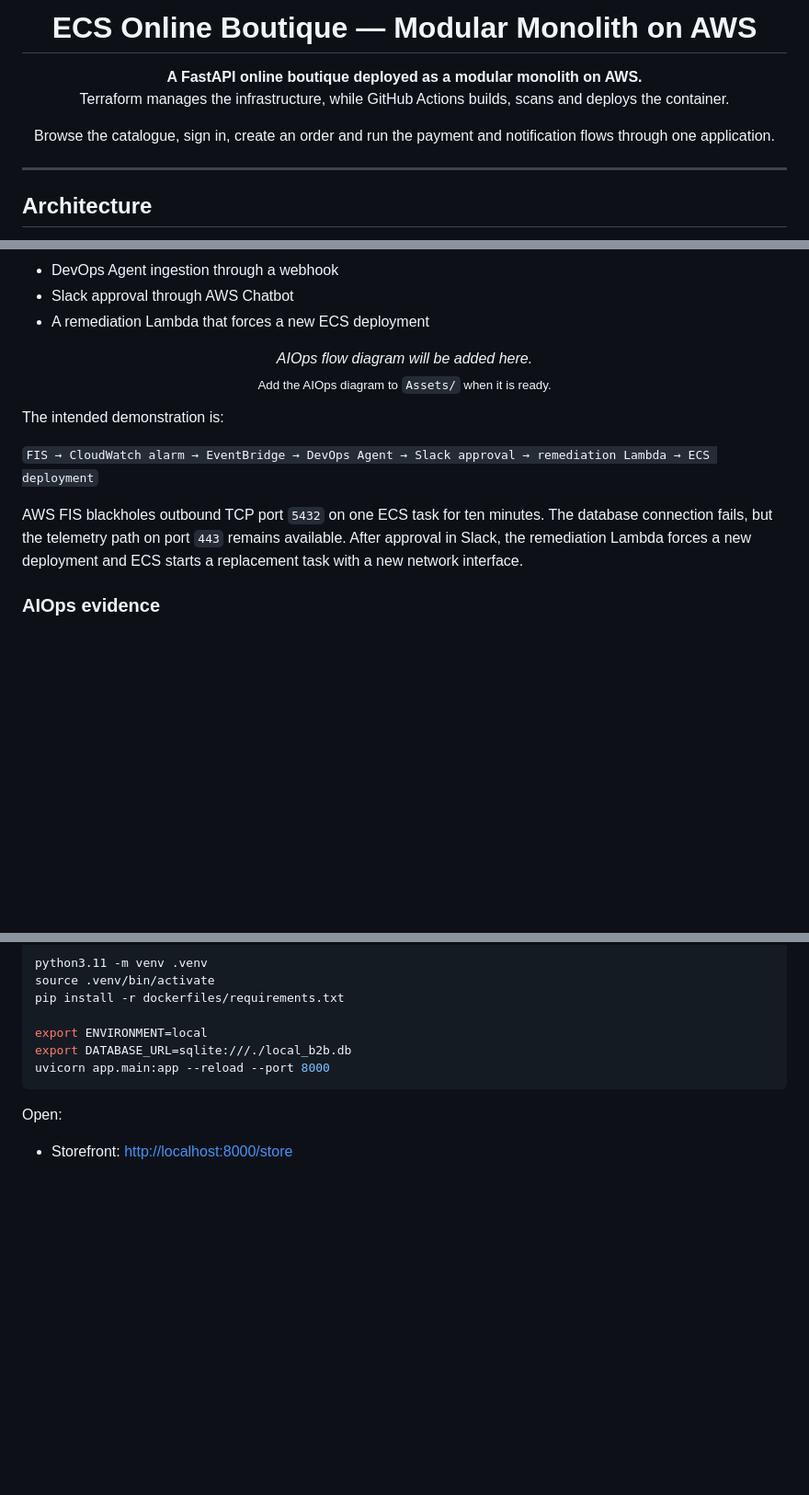
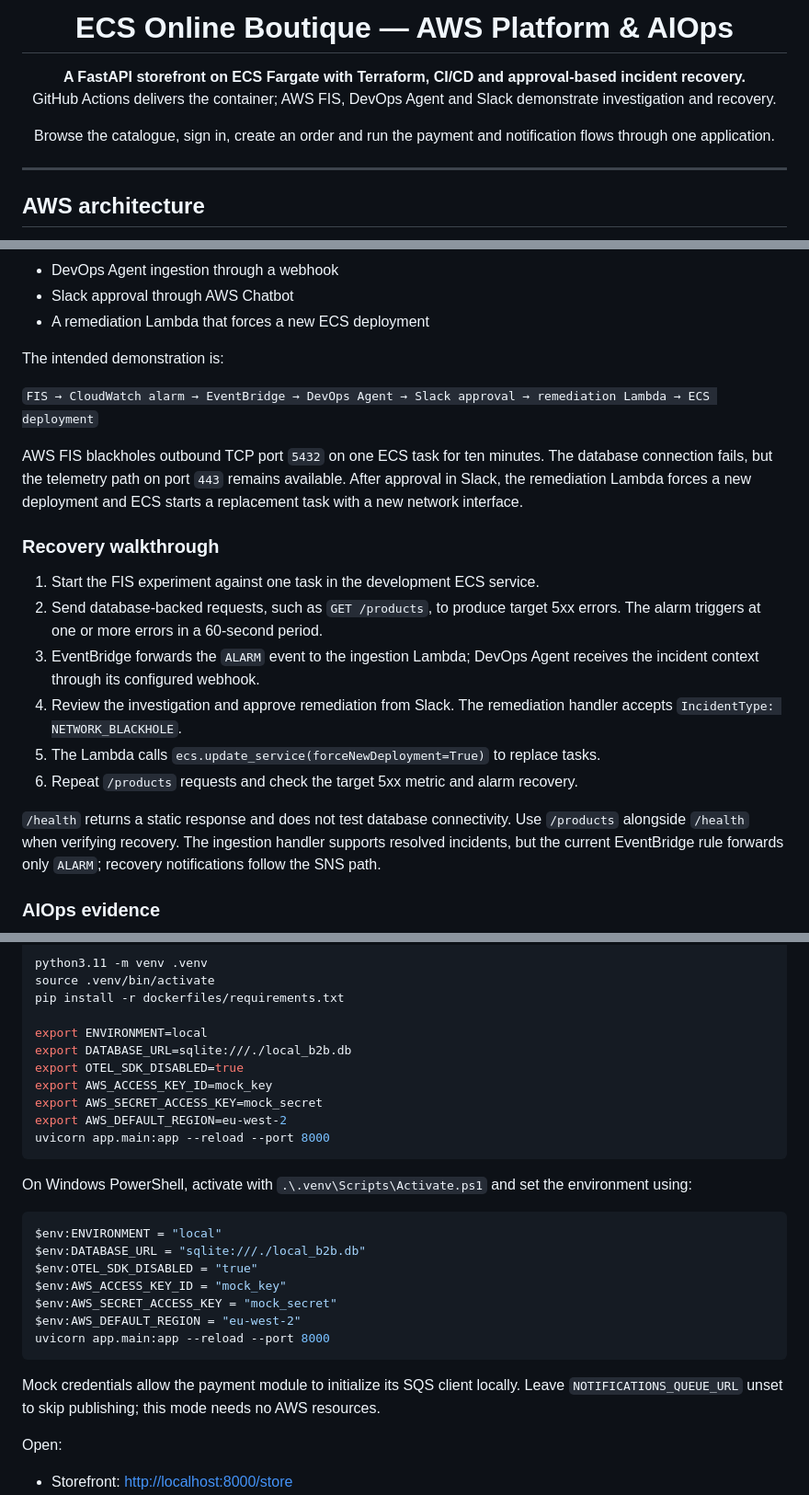
Before and after one commit to sudd22/ECS-online-boutique, a Markdown page: README.md, 3 parts joined by grey strips. Shown at 92% size. GitHub-like rendering; blank space fills up the shorter version.

````diff
--- a/README.md
+++ b/README.md
@@ -1,8 +1,8 @@
-<h1 align="center"> ECS Online Boutique — Modular Monolith on AWS</h1>
+<h1 align="center">ECS Online Boutique — AWS Platform &amp; AIOps</h1>
 
 <p align="center">
-  <strong>A FastAPI online boutique deployed as a modular monolith on AWS.</strong><br/>
-  Terraform manages the infrastructure, while GitHub Actions builds, scans and deploys the container.
+  <strong>A FastAPI storefront on ECS Fargate with Terraform, CI/CD and approval-based incident recovery.</strong><br/>
+  GitHub Actions delivers the container; AWS FIS, DevOps Agent and Slack demonstrate investigation and recovery.
 </p>
 
 <p align="center">
@@ -11,6 +11,6 @@
 
 ---
 
-## Architecture
+## AWS architecture
 
 <p align="center">
@@ -180,16 +198,22 @@ The task and infrastructure also provide:
 - Slack approval through AWS Chatbot
 - A remediation Lambda that forces a new ECS deployment
 
-<p align="center">
-  <em>AIOps flow diagram will be added here.</em><br/>
-  <sub>Add the AIOps diagram to <code>Assets/</code> when it is ready.</sub>
-</p>
-
 The intended demonstration is:
 
 `FIS → CloudWatch alarm → EventBridge → DevOps Agent → Slack approval → remediation Lambda → ECS deployment`
 
 AWS FIS blackholes outbound TCP port `5432` on one ECS task for ten minutes. The database connection fails, but the telemetry path on port `443` remains available. After approval in Slack, the remediation Lambda forces a new deployment and ECS starts a replacement task with a new network interface.
+
+### Recovery walkthrough
+
+1. Start the FIS experiment against one task in the development ECS service.
+2. Send database-backed requests, such as `GET /products`, to produce target 5xx errors. The alarm triggers at one or more errors in a 60-second period.
+3. EventBridge forwards the `ALARM` event to the ingestion Lambda; DevOps Agent receives the incident context through its configured webhook.
+4. Review the investigation and approve remediation from Slack. The remediation handler accepts `IncidentType: NETWORK_BLACKHOLE`.
+5. The Lambda calls `ecs.update_service(forceNewDeployment=True)` to replace tasks.
+6. Repeat `/products` requests and check the target 5xx metric and alarm recovery.
+
+`/health` returns a static response and does not test database connectivity. Use `/products` alongside `/health` when verifying recovery. The ingestion handler supports resolved incidents, but the current EventBridge rule forwards only `ALARM`; recovery notifications follow the SNS path.
 
 ### AIOps evidence
 
@@ -231,8 +255,26 @@ pip install -r dockerfiles/requirements.txt
 
 export ENVIRONMENT=local
 export DATABASE_URL=sqlite:///./local_b2b.db
+export OTEL_SDK_DISABLED=true
+export AWS_ACCESS_KEY_ID=mock_key
+export AWS_SECRET_ACCESS_KEY=mock_secret
+export AWS_DEFAULT_REGION=eu-west-2
 uvicorn app.main:app --reload --port 8000
 ```
+
+On Windows PowerShell, activate with `.\.venv\Scripts\Activate.ps1` and set the environment using:
+
+```powershell
+$env:ENVIRONMENT = "local"
+$env:DATABASE_URL = "sqlite:///./local_b2b.db"
+$env:OTEL_SDK_DISABLED = "true"
+$env:AWS_ACCESS_KEY_ID = "mock_key"
+$env:AWS_SECRET_ACCESS_KEY = "mock_secret"
+$env:AWS_DEFAULT_REGION = "eu-west-2"
+uvicorn app.main:app --reload --port 8000
+```
+
+Mock credentials allow the payment module to initialize its SQS client locally. Leave `NOTIFICATIONS_QUEUE_URL` unset to skip publishing; this mode needs no AWS resources.
 
 Open:
 
````
Also changed, not shown: other parts of README.md (+56 -28 lines), Assets/storefront-preview.gif (added), 4 other files.
